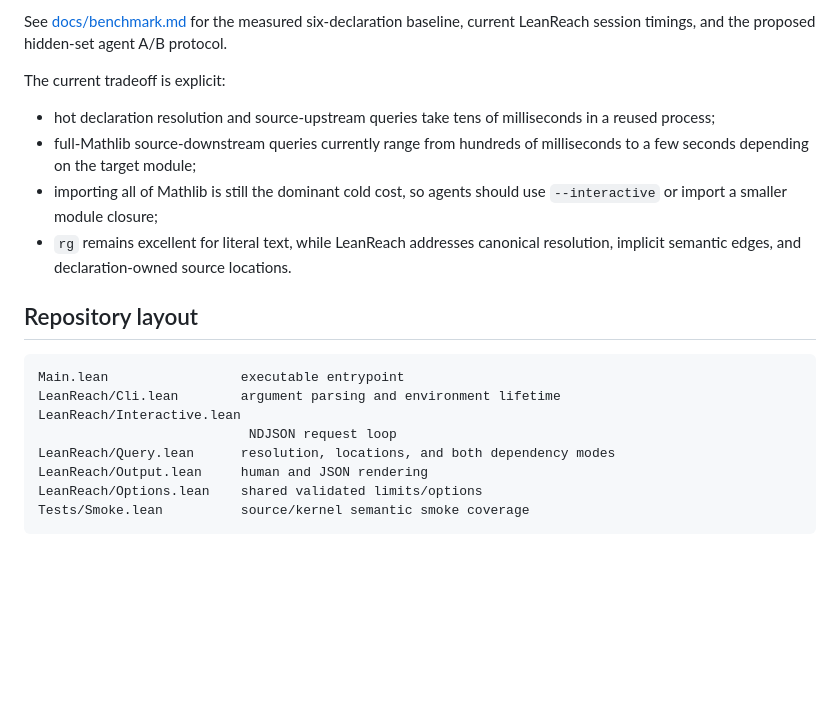
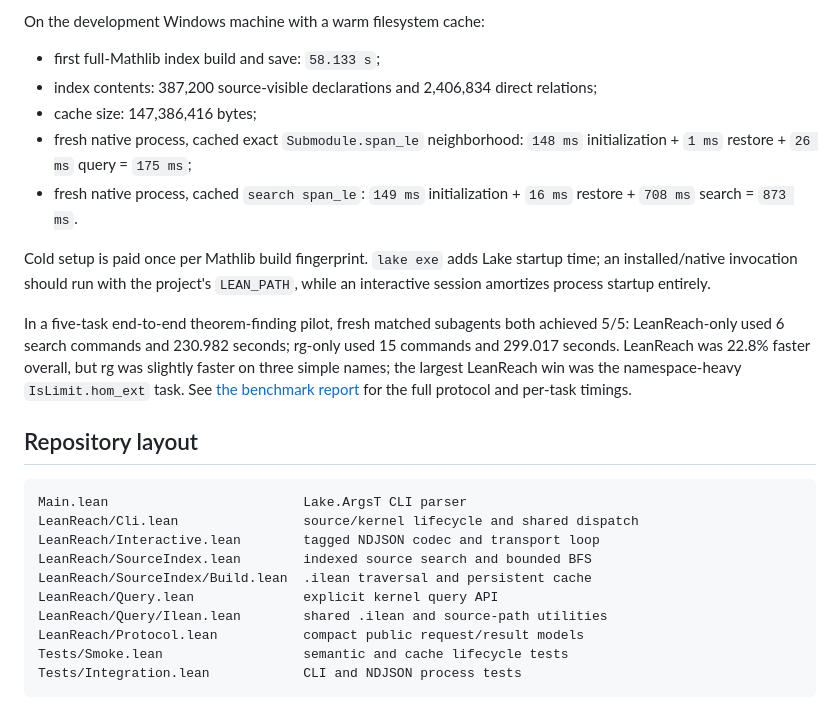
Before and after one commit to pelicanhere/LeanReach, a Markdown page: README.md, the part around one of its changes. Rendered like a GitHub page; blank space fills up the shorter version.

````diff
--- a/README.md
+++ b/README.md
@@ -166,27 +154,35 @@ Relations add `distance` and, after the first hop, one lightweight `via` witness
 
-See [docs/benchmark.md](docs/benchmark.md) for the measured six-declaration baseline, current
-LeanReach session timings, and the proposed hidden-set agent A/B protocol.
+On the development Windows machine with a warm filesystem cache:
 
-The current tradeoff is explicit:
+- first full-Mathlib index build and save: `58.133 s`;
+- index contents: 387,200 source-visible declarations and 2,406,834 direct relations;
+- cache size: 147,386,416 bytes;
+- fresh native process, cached exact `Submodule.span_le` neighborhood:
+  `148 ms` initialization + `1 ms` restore + `26 ms` query = `175 ms`;
+- fresh native process, cached `search span_le`:
+  `149 ms` initialization + `16 ms` restore + `708 ms` search = `873 ms`.
 
-- hot declaration resolution and source-upstream queries take tens of milliseconds in a reused
-  process;
-- full-Mathlib source-downstream queries currently range from hundreds of milliseconds to a few
-  seconds depending on the target module;
-- importing all of Mathlib is still the dominant cold cost, so agents should use `--interactive`
-  or import a smaller module closure;
-- `rg` remains excellent for literal text, while LeanReach addresses canonical resolution,
-  implicit semantic edges, and declaration-owned source locations.
+Cold setup is paid once per Mathlib build fingerprint. `lake exe` adds Lake startup time; an
+installed/native invocation should run with the project's `LEAN_PATH`, while an interactive session
+amortizes process startup entirely.
+
+In a five-task end-to-end theorem-finding pilot, fresh matched subagents both achieved 5/5:
+LeanReach-only used 6 search commands and 230.982 seconds; rg-only used 15 commands and 299.017
+seconds. LeanReach was 22.8% faster overall, but rg was slightly faster on three simple names; the
+largest LeanReach win was the namespace-heavy `IsLimit.hom_ext` task. See
+[the benchmark report](docs/benchmark.md) for the full protocol and per-task timings.
 
 ## Repository layout
 
 ```text
-Main.lean                 executable entrypoint
-LeanReach/Cli.lean        argument parsing and environment lifetime
-LeanReach/Interactive.lean
-                           NDJSON request loop
-LeanReach/Query.lean      resolution, locations, and both dependency modes
-LeanReach/Output.lean     human and JSON rendering
-LeanReach/Options.lean    shared validated limits/options
-Tests/Smoke.lean          source/kernel semantic smoke coverage
+Main.lean                         Lake.ArgsT CLI parser
+LeanReach/Cli.lean                source/kernel lifecycle and shared dispatch
+LeanReach/Interactive.lean        tagged NDJSON codec and transport loop
+LeanReach/SourceIndex.lean        indexed source search and bounded BFS
+LeanReach/SourceIndex/Build.lean  .ilean traversal and persistent cache
+LeanReach/Query.lean              explicit kernel query API
+LeanReach/Query/Ilean.lean        shared .ilean and source-path utilities
+LeanReach/Protocol.lean           compact public request/result models
+Tests/Smoke.lean                  semantic and cache lifecycle tests
+Tests/Integration.lean            CLI and NDJSON process tests
 ```
````
Also changed, not shown: other parts of README.md (+86 -98 lines), docs/benchmark.md (+106 -200 lines).
